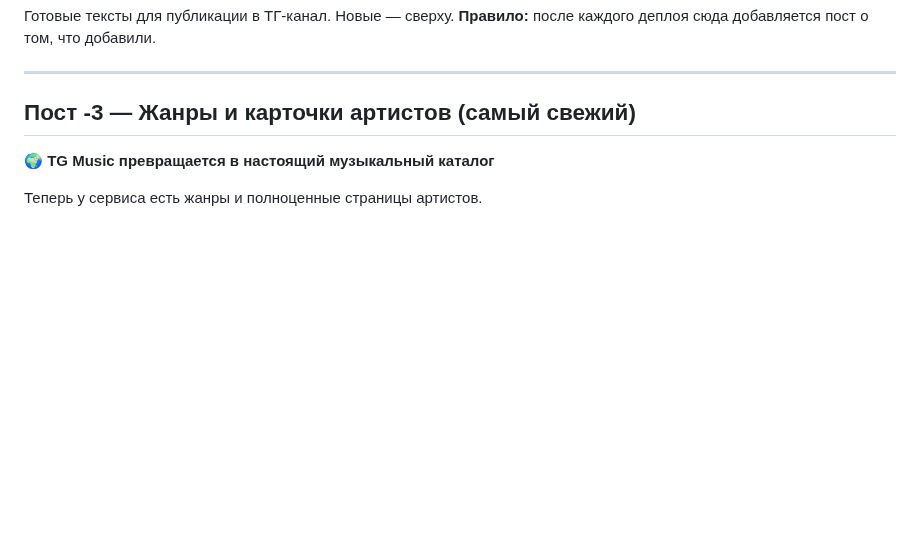
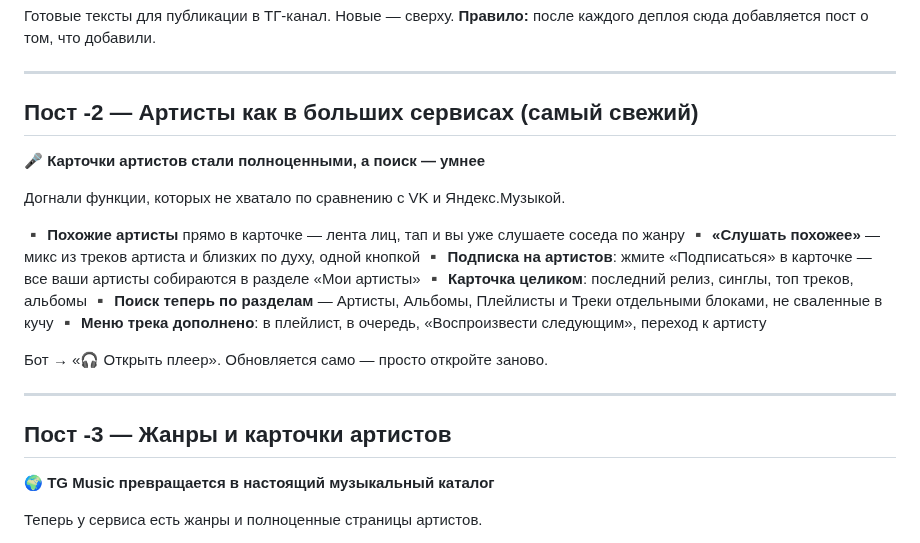
Before and after one commit to Mysterio3-8/telegram_music, a Markdown page: NEWS.md, the part around the change. GitHub-like rendering; blank space fills up the shorter version.

Commit message:
content: пост о доработках по референсам (артисты, поиск, шит)

```diff
--- a/NEWS.md
+++ b/NEWS.md
@@ -5,7 +5,24 @@
 
 ---
 
-## Пост -3 — Жанры и карточки артистов (самый свежий)
+## Пост -2 — Артисты как в больших сервисах (самый свежий)
+
+🎤 **Карточки артистов стали полноценными, а поиск — умнее**
+
+Догнали функции, которых не хватало по сравнению с VK и Яндекс.Музыкой.
+
+▪️ **Похожие артисты** прямо в карточке — лента лиц, тап и вы уже слушаете соседа по жанру
+▪️ **«Слушать похожее»** — микс из треков артиста и близких по духу, одной кнопкой
+▪️ **Подписка на артистов**: жмите «Подписаться» в карточке — все ваши артисты собираются в разделе «Мои артисты»
+▪️ **Карточка целиком**: последний релиз, синглы, топ треков, альбомы
+▪️ **Поиск теперь по разделам** — Артисты, Альбомы, Плейлисты и Треки отдельными блоками, не сваленные в кучу
+▪️ **Меню трека дополнено**: в плейлист, в очередь, «Воспроизвести следующим», переход к артисту
+
+Бот → «🎧 Открыть плеер». Обновляется само — просто откройте заново.
+
+---
+
+## Пост -3 — Жанры и карточки артистов
 
 🌍 **TG Music превращается в настоящий музыкальный каталог**
 
```
